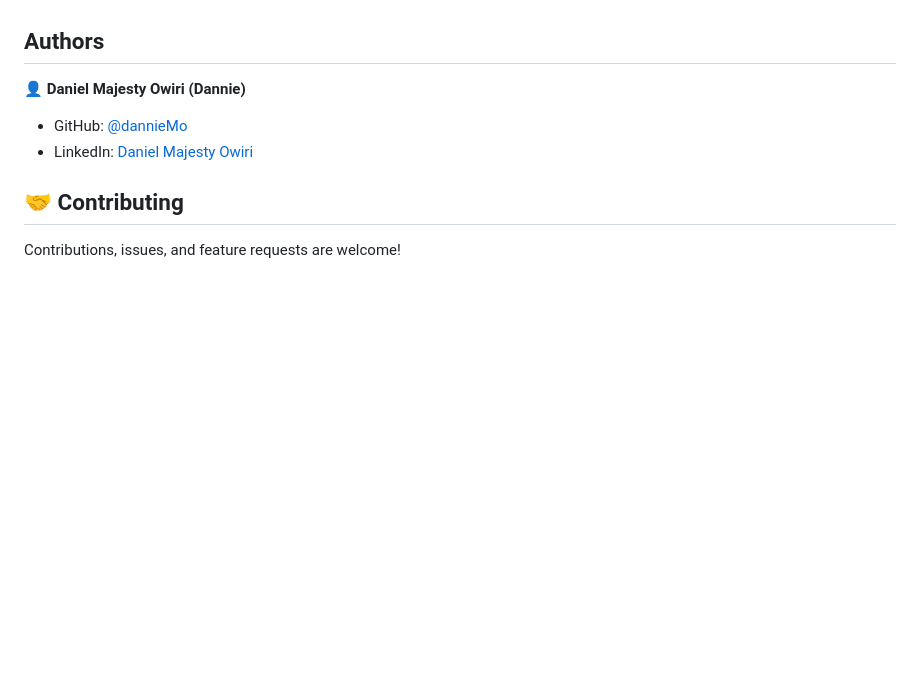
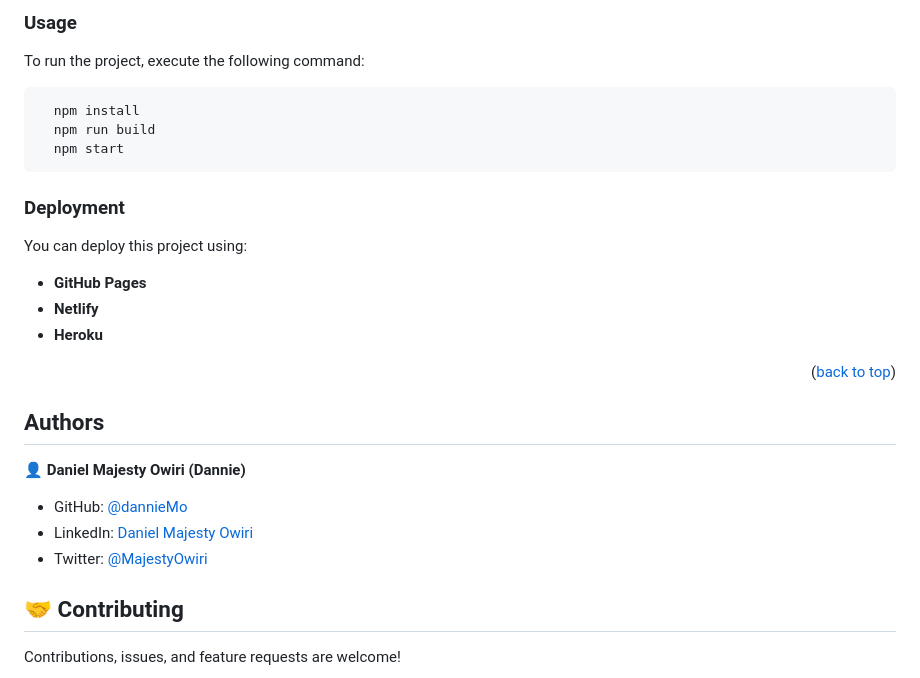
Before and after one commit to DannieMo/Leaderboard-webpack-app, a Markdown page: README.md, the part around one of its changes. Rendered like a GitHub page; blank space fills up the shorter version.

````diff
--- a/README.md
+++ b/README.md
@@ -95,3 +122,22 @@ Clone this repository to your desired folder:
+### Usage
+
+To run the project, execute the following command:
+
+```sh
+  npm install
+  npm run build
+  npm start
+```
+
+### Deployment
+
+You can deploy this project using:
+
+- **GitHub Pages**
+- **Netlify**
+- **Heroku**
+
+<p align="right">(<a href="#readme-top">back to top</a>)</p>
 
 <!-- AUTHORS -->
 
@@ -101,6 +147,7 @@ Clone this repository to your desired folder:
 
 - GitHub: [@dannieMo](https://github.com/DannieMo/)
 - LinkedIn: [Daniel Majesty Owiri](https://linkedin.com/in/daniel-majesty-owiri/)
+- Twitter: [@MajestyOwiri](https://twitter.com/MajestyOwiri)
 
 <!-- CONTRIBUTING -->
 
````
Also changed, not shown: other parts of README.md (+43 -16 lines).
